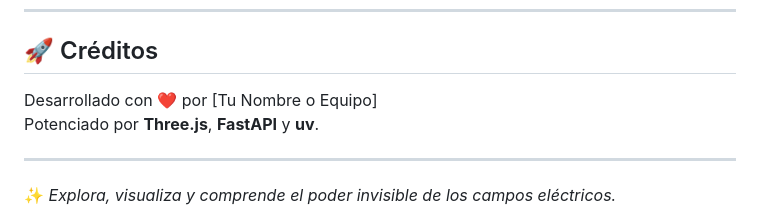
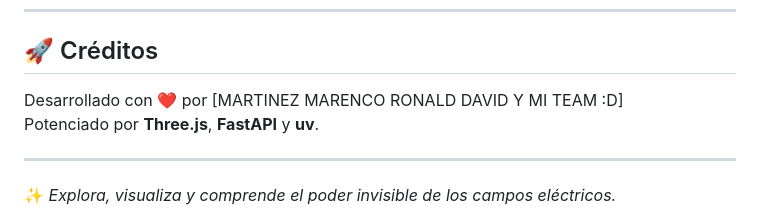
Before and after one commit to RonaldDavidMartinezMarenco/electric-field-simulator, a Markdown page: README.md, the part around the change. Rendered like a GitHub page.

Commit message:
fix readme detail

```diff
--- a/README.md
+++ b/README.md
@@ -100,7 +100,7 @@ para visualizar el simulador en acción.
 
 ## 🚀 Créditos
 
-Desarrollado con ❤️ por [Tu Nombre o Equipo]
+Desarrollado con ❤️ por [MARTINEZ MARENCO RONALD DAVID Y MI TEAM :D]
 Potenciado por **Three.js**, **FastAPI** y **uv**.
 
 ---
```
